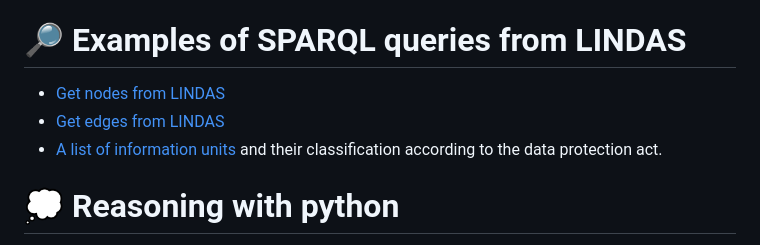
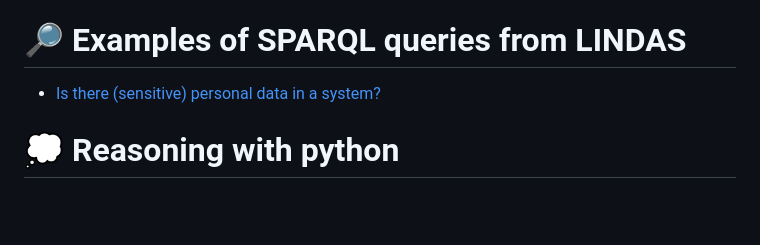
Before and after one commit to blw-ofag-ufag/system-map, a Markdown page: README.md, the part around the change. Drawn GitHub-style; blank space fills up the shorter version.

```diff
--- a/README.md
+++ b/README.md
@@ -15,9 +15,7 @@ Actually, there is a python script *reasoning* over the two files. This is descr
 
 # 🔎 Examples of SPARQL queries from LINDAS
 
-- [Get nodes from LINDAS](https://s.zazuko.com/gmh9NR)
-- [Get edges from LINDAS](https://s.zazuko.com/3wDcscR)
-- [A list of information units](https://s.zazuko.com/2XsfNRB) and their classification according to the data protection act.
+- [Is there (sensitive) personal data in a system?](https://s.zazuko.com/2vmR264)
 
 # 💭 Reasoning with python
 
```
